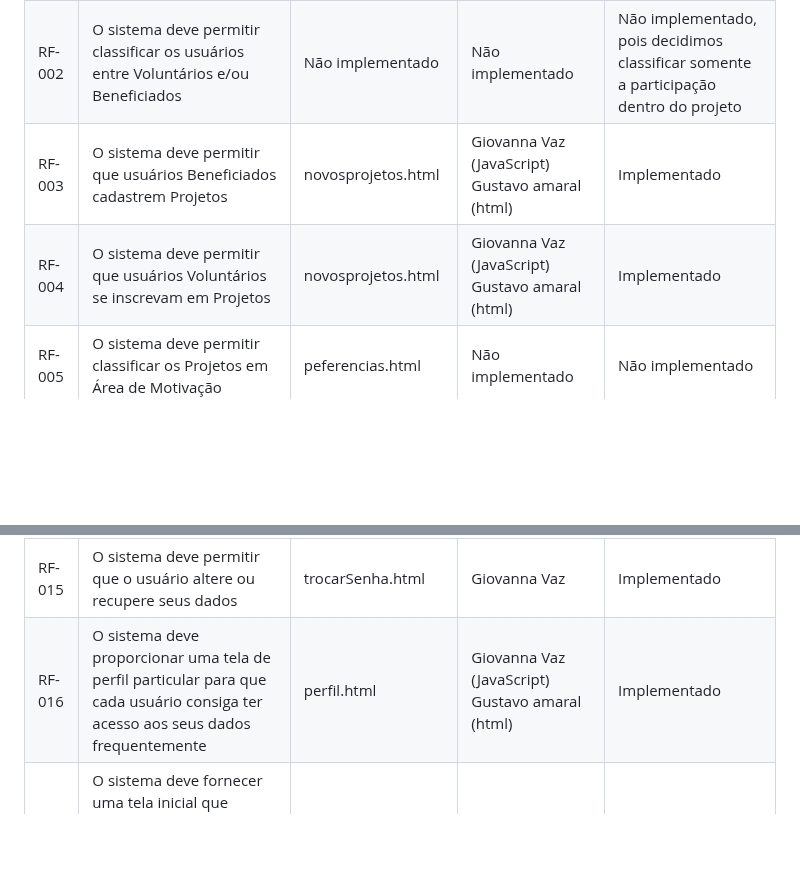
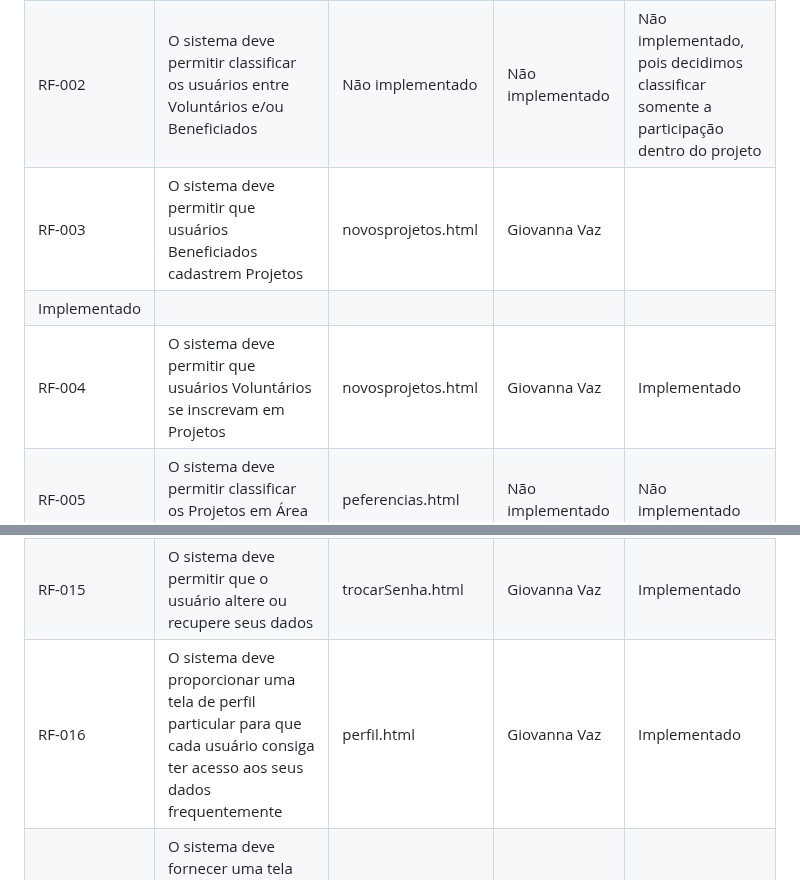
Before and after one commit to ICEI-PUC-Minas-PBR-SI/pbr-si-2023-1-p1-proj-web-g6-grupo-6, a Markdown page: docs/development.md, 2 parts joined by grey strips. Rendered like a GitHub page; blank space fills up the shorter version.

Commit message:
tabela de funções

```diff
--- a/docs/development.md
+++ b/docs/development.md
@@ -17,8 +17,9 @@ Para cada requisito funcional, pode ser entregue um artefato desse tipo
 |------|-----------------------------------------|----|------| ----|
 |RF-001| O sistema deve permitir cadastrar usuários com login e senha| logincadastro.html | Lucas Vieira | Implementado
 |RF-002| O sistema deve permitir classificar os usuários entre Voluntários e/ou Beneficiados | Não implementado  | Não implementado | Não implementado, pois decidimos classificar somente a participação dentro do projeto
-|RF-003| O sistema deve permitir que usuários Beneficiados cadastrem Projetos | novosprojetos.html | Giovanna Vaz (JavaScript) Gustavo amaral (html) | Implementado
-|RF-004| O sistema deve permitir que usuários Voluntários se inscrevam em Projetos |  novosprojetos.html | Giovanna Vaz (JavaScript) Gustavo amaral (html) | Implementado
+|RF-003| O sistema deve permitir que usuários Beneficiados cadastrem Projetos | novosprojetos.html | Giovanna Vaz
+| Implementado
+|RF-004| O sistema deve permitir que usuários Voluntários se inscrevam em Projetos |  novosprojetos.html | Giovanna Vaz | Implementado
 |RF-005| O sistema deve permitir classificar os Projetos em Área de Motivação | peferencias.html | Não implementado | Não implementado
 |RF-006| O sistema deve permitir filtrar os Projetos por classificações listadas acima e por região geográfica | Não implementado | Otávio Nunes | Não implementado
 |RF-007| O sistema deve permitir que usuários beneficiados façam atualizações do andamento do Projeto | Não implementado | Não implementado | Não implementado
@@ -30,7 +31,7 @@ Para cada requisito funcional, pode ser entregue um artefato desse tipo
 |RF-013| O sistema deve proporcionar uma tela de informações sobre a empresa | vantagensVC.html | Giovanna Vaz | Implementado
 |RF-014| O sistema deve fornecer meios de contato entre a empresa e o usuário | Rodapé em todas as páginas | Giovanna Vaz | Implementado
 |RF-015| O sistema deve permitir que o usuário altere ou recupere seus dados  | trocarSenha.html | Giovanna Vaz | Implementado
-|RF-016| O sistema deve proporcionar uma tela de perfil particular para que cada usuário consiga ter acesso aos seus dados frequentemente | perfil.html | Giovanna Vaz (JavaScript) Gustavo amaral (html) | Implementado
+|RF-016| O sistema deve proporcionar uma tela de perfil particular para que cada usuário consiga ter acesso aos seus dados frequentemente | perfil.html | Giovanna Vaz | Implementado
 |RF-017| O sistema deve fornecer uma tela inicial que contenha atalhos para as outras páginas, como login, cadastro, perfil pessoal, informações da empresa, etc | index.html | Letícia Gabriela | Implementado
 |RF-018| O sistema deve ter uma função de busca, para encontrar posts através do conteúdo da postagem| index.html | Letícia Gabriela | Implementado
 |RF-019| O sistema deve fornecer uma tela inicial que contenha os últimos posts cadastrados através da pagina de novas postagens | index.html | Letícia Gabriela | Implementado
```
